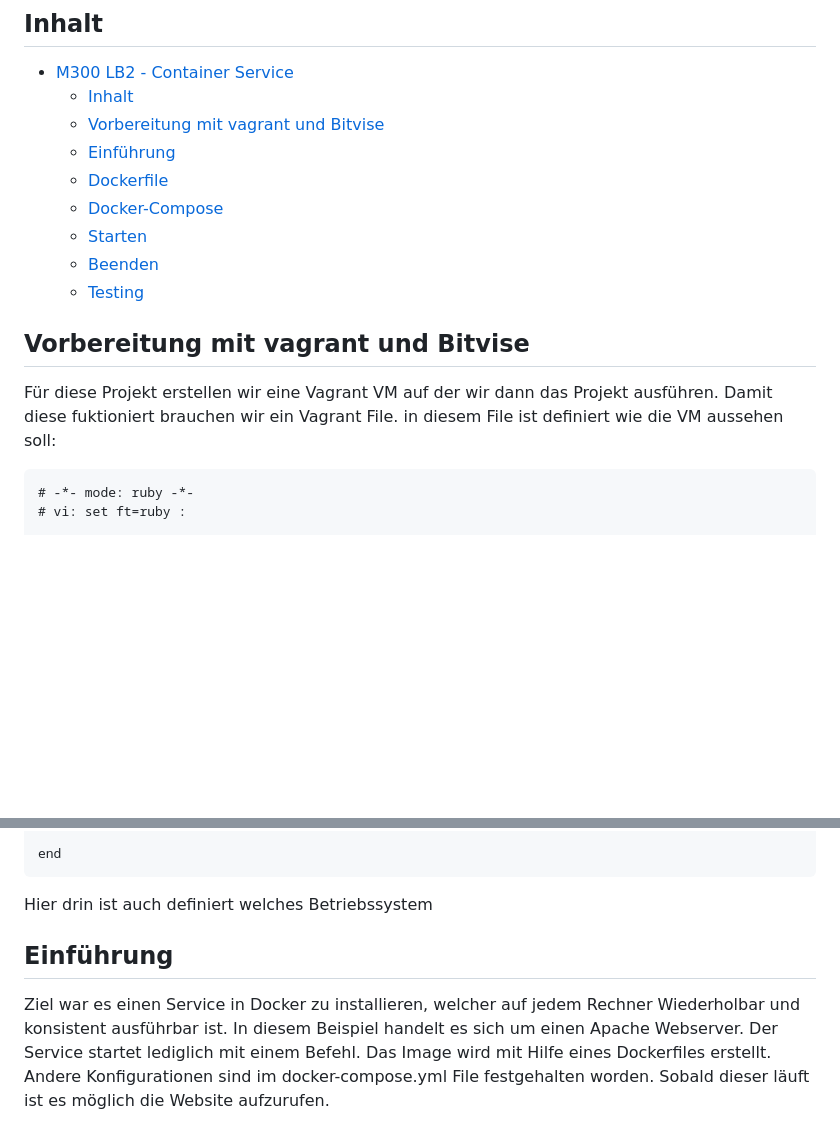
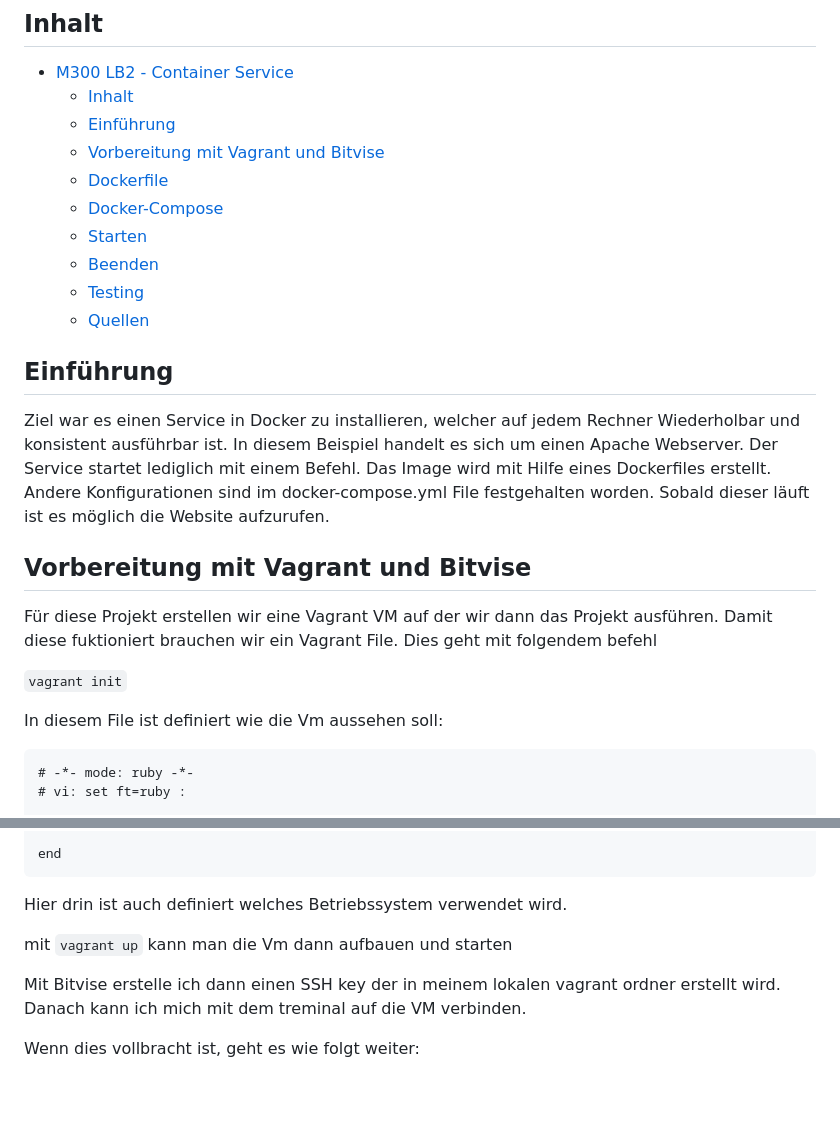
Before and after one commit to matteocsn/M300, a Markdown page: README.md, 2 parts joined by grey strips. GitHub-like rendering; blank space fills up the shorter version.

Commit message:
Readme Datei update 4

````diff
--- a/README.md
+++ b/README.md
@@ -11,18 +11,32 @@ UBS AG </br>
 ## Inhalt
 - [M300 LB2 - Container Service](#m300-lb2---container-service)
   - [Inhalt](#inhalt)
-  - [Vorbereitung mit vagrant und Bitvise](#vorbereitung-mit-vagrant-und-bitvise)
   - [Einführung](#einführung)
+  - [Vorbereitung mit Vagrant und Bitvise](#vorbereitung-mit-vagrant-und-bitvise)
   - [Dockerfile](#dockerfile)
   - [Docker-Compose](#docker-compose)
   - [Starten](#starten)
   - [Beenden](#beenden)
   - [Testing](#testing)
+  - [Quellen](#quellen)
 
 
-## Vorbereitung mit vagrant und Bitvise
+<a name="Einführung"></a>
+## Einführung
 
-Für diese Projekt erstellen wir eine Vagrant VM auf der wir dann das Projekt ausführen. Damit diese fuktioniert brauchen wir ein Vagrant File. in diesem File ist definiert wie die VM aussehen soll:
+Ziel war es einen Service in Docker zu installieren, welcher auf jedem Rechner Wiederholbar und konsistent ausführbar ist.
+In diesem Beispiel handelt es sich um einen Apache Webserver. Der Service startet lediglich mit einem Befehl. Das Image wird mit Hilfe eines Dockerfiles erstellt. Andere Konfigurationen sind im docker-compose.yml File festgehalten worden. Sobald dieser läuft ist es möglich die Website aufzurufen.
+
+<a name="Vorbereitung"></a>
+## Vorbereitung mit Vagrant und Bitvise
+
+Für diese Projekt erstellen wir eine Vagrant VM auf der wir dann das Projekt ausführen. Damit diese fuktioniert brauchen wir ein Vagrant File. Dies geht mit folgendem befehl
+
+
+```vagrant init```
+
+
+In diesem File ist definiert wie die Vm aussehen soll:
 
 ```
 # -*- mode: ruby -*-
@@ -81,12 +95,11 @@ Vagrant.configure("2") do |config|
 end
 ```
 
-Hier drin ist auch definiert welches Betriebssystem
+Hier drin ist auch definiert welches Betriebssystem verwendet wird.
 
+mit ``` vagrant up ``` kann man die Vm dann aufbauen und starten
 
-<a name="Einführung"></a>
-## Einführung
+Mit Bitvise erstelle ich dann einen SSH key der in meinem lokalen vagrant ordner erstellt wird. Danach kann ich mich mit dem treminal auf die VM verbinden.
 
-Ziel war es einen Service in Docker zu installieren, welcher auf jedem Rechner Wiederholbar und konsistent ausführbar ist.
-In diesem Beispiel handelt es sich um einen Apache Webserver. Der Service startet lediglich mit einem Befehl. Das Image wird mit Hilfe eines Dockerfiles erstellt. Andere Konfigurationen sind im docker-compose.yml File festgehalten worden. Sobald dieser läuft ist es möglich die Website aufzurufen.
+Wenn dies vollbracht ist, geht es wie folgt weiter:
 
````
Also changed, not shown: other parts of README.md (+6 -4 lines).
